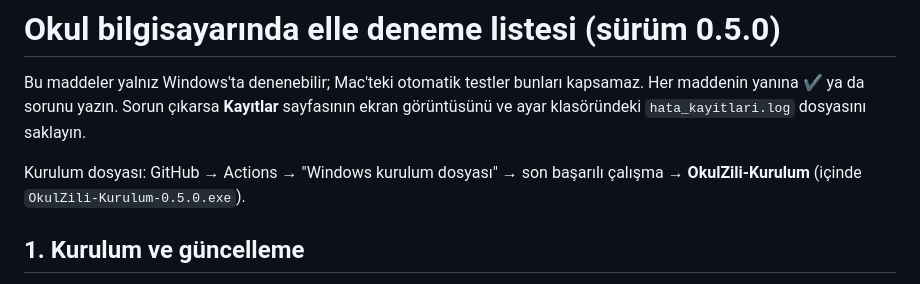
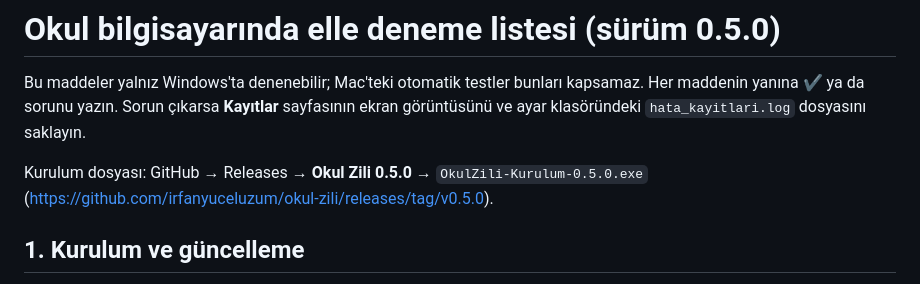
Before and after one commit to irfanyuceluzum/okul-zili, a Markdown page: docs/okulda-deneme-listesi.md, the part around the change. Rendered like a GitHub page.

Commit message:
Deneme listesi: kurulum dosyası yayın sayfasından
Co-Authored-By: Claude Opus 5.5 <noreply@anthropic.com>

```diff
--- a/docs/okulda-deneme-listesi.md
+++ b/docs/okulda-deneme-listesi.md
@@ -5,8 +5,8 @@ kapsamaz. Her maddenin yanına ✔ ya da sorunu yazın. Sorun çıkarsa
 **Kayıtlar** sayfasının ekran görüntüsünü ve ayar klasöründeki
 `hata_kayitlari.log` dosyasını saklayın.
 
-Kurulum dosyası: GitHub → Actions → "Windows kurulum dosyası" → son başarılı
-çalışma → **OkulZili-Kurulum** (içinde `OkulZili-Kurulum-0.5.0.exe`).
+Kurulum dosyası: GitHub → Releases → **Okul Zili 0.5.0** →
+`OkulZili-Kurulum-0.5.0.exe` (https://github.com/irfanyuceluzum/okul-zili/releases/tag/v0.5.0).
 
 ## 1. Kurulum ve güncelleme
 - [ ] Önceki sürüm kuruluyken yeni kurulum dosyası açılınca çalışan Okul Zili kendiliğinden kapanıyor, kurulum hatasız bitiyor.
```
